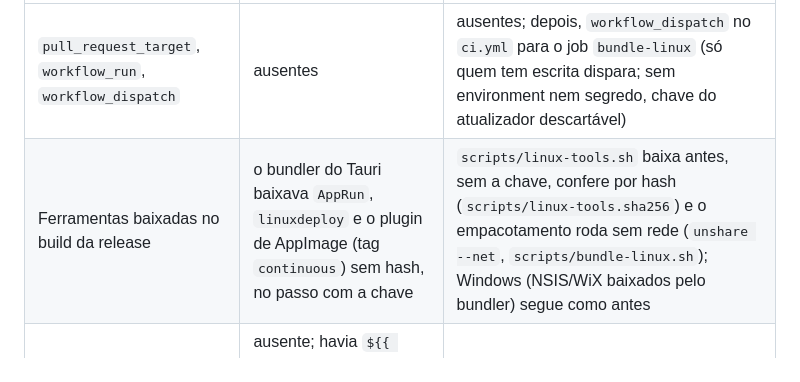
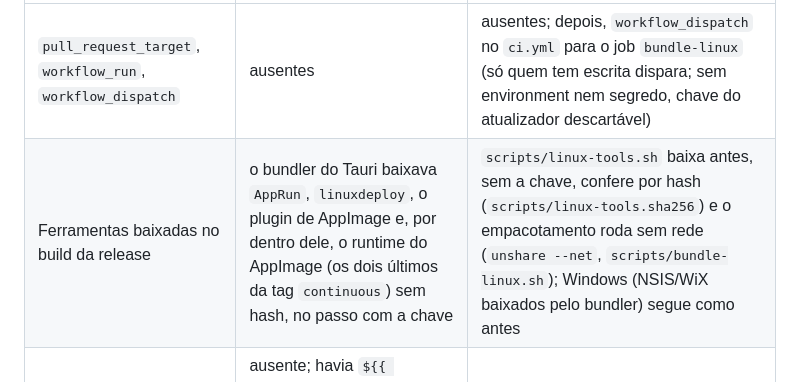
Before and after one commit to moraliasp/leve, a Markdown page: docs/seguranca-repo.md, the part around the change. GitHub-like rendering.

Commit message:
Linux: decisão e segurança com o runtime do AppImage por hash
Co-Authored-By: Claude Opus 5.5 <noreply@anthropic.com>

```diff
--- a/docs/seguranca-repo.md
+++ b/docs/seguranca-repo.md
@@ -98,7 +98,7 @@ Plano Free. Repositórios: `leve` (público) e `mfo` (privado). O que vale para
 | Item | Antes | Depois (PR) |
 |---|---|---|
 | `pull_request_target`, `workflow_run`, `workflow_dispatch` | ausentes | ausentes; depois, `workflow_dispatch` no `ci.yml` para o job `bundle-linux` (só quem tem escrita dispara; sem environment nem segredo, chave do atualizador descartável) |
-| Ferramentas baixadas no build da release | o bundler do Tauri baixava `AppRun`, `linuxdeploy` e o plugin de AppImage (tag `continuous`) sem hash, no passo com a chave | `scripts/linux-tools.sh` baixa antes, sem a chave, confere por hash (`scripts/linux-tools.sha256`) e o empacotamento roda sem rede (`unshare --net`, `scripts/bundle-linux.sh`); Windows (NSIS/WiX baixados pelo bundler) segue como antes |
+| Ferramentas baixadas no build da release | o bundler do Tauri baixava `AppRun`, `linuxdeploy`, o plugin de AppImage e, por dentro dele, o runtime do AppImage (os dois últimos da tag `continuous`) sem hash, no passo com a chave | `scripts/linux-tools.sh` baixa antes, sem a chave, confere por hash (`scripts/linux-tools.sha256`) e o empacotamento roda sem rede (`unshare --net`, `scripts/bundle-linux.sh`); Windows (NSIS/WiX baixados pelo bundler) segue como antes |
 | `${{ github.event.* }}` em `run:` | ausente; havia `${{ matrix.* }}` e `${{ env.* }}` em `run:` (template injection, nível help) | tudo por `env:`, argumentos em array bash |
 | `permissions` | `ci.yml` com `contents: read` no topo; `release.yml` com `{}` no topo e mínimo por job | `{}` no topo dos três; mínimo por job, cada permissão comentada na linha |
 | `persist-credentials` | `false` em todo checkout | idem |
```
Also changed, not shown: docs/decisoes.md (+1 -1 lines).
